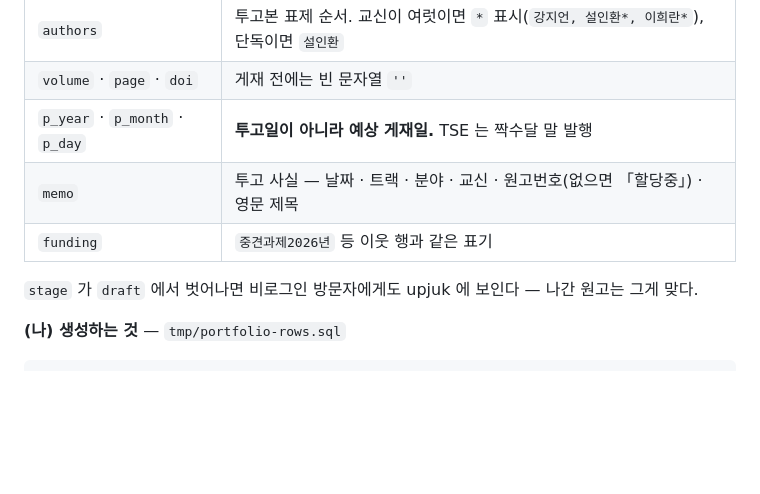
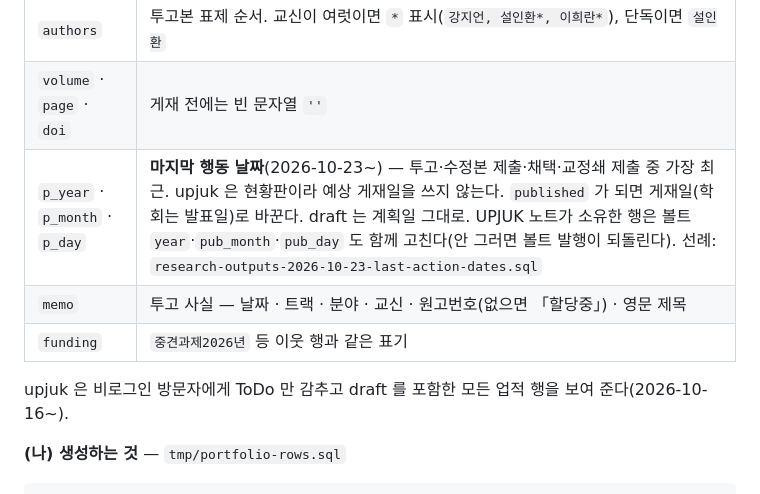
Before and after one commit to cfms-lab/KIT_sodi, a Markdown page: docs/homepage-update-runbook.md, the part around the change. Drawn GitHub-style; blank space fills up the shorter version.

Commit message:
docs: upjuk 날짜는 예상 게재일이 아니라 마지막 행동 날짜 (사용자 지시, 2026-10-23)
미게재 업적 15건을 표에서 투고·수정본·채택·교정쇄 날짜로 옮겼다(tmp/research-outputs-2026-10-23-last-action-dates.sql).
draft 공개 줄도 현재 동작(ToDo 만 감춤)에 맞춘다.

Co-Authored-By: Claude Opus 5.5 <noreply@anthropic.com>

```diff
--- a/docs/homepage-update-runbook.md
+++ b/docs/homepage-update-runbook.md
@@ -97,11 +97,11 @@ console.log(await q("research_outputs?kind=eq.output&select=id,papers_id&order=p
 | `categ` | `DJ` 국내저널 · `IJ` 해외저널 · `DC`/`IC` 학회 |
 | `authors` | 투고본 표제 순서. 교신이 여럿이면 `*` 표시(`강지언, 설인환*, 이희란*`), 단독이면 `설인환` |
 | `volume` · `page` · `doi` | 게재 전에는 빈 문자열 `''` |
-| `p_year` · `p_month` · `p_day` | **투고일이 아니라 예상 게재일.** TSE 는 짝수달 말 발행 |
+| `p_year` · `p_month` · `p_day` | **마지막 행동 날짜**(2026-10-23~) — 투고·수정본 제출·채택·교정쇄 제출 중 가장 최근. upjuk 은 현황판이라 예상 게재일을 쓰지 않는다. `published` 가 되면 게재일(학회는 발표일)로 바꾼다. draft 는 계획일 그대로. UPJUK 노트가 소유한 행은 볼트 `year`·`pub_month`·`pub_day` 도 함께 고친다(안 그러면 볼트 발행이 되돌린다). 선례: `research-outputs-2026-10-23-last-action-dates.sql` |
 | `memo` | 투고 사실 — 날짜 · 트랙 · 분야 · 교신 · 원고번호(없으면 「할당중」) · 영문 제목 |
 | `funding` | `중견과제2026년` 등 이웃 행과 같은 표기 |
 
-`stage` 가 `draft` 에서 벗어나면 비로그인 방문자에게도 upjuk 에 보인다 — 나간 원고는 그게 맞다.
+upjuk 은 비로그인 방문자에게 ToDo 만 감추고 draft 를 포함한 모든 업적 행을 보여 준다(2026-10-16~).
 
 **(나) 생성하는 것** — `tmp/portfolio-rows.sql`
 
```
